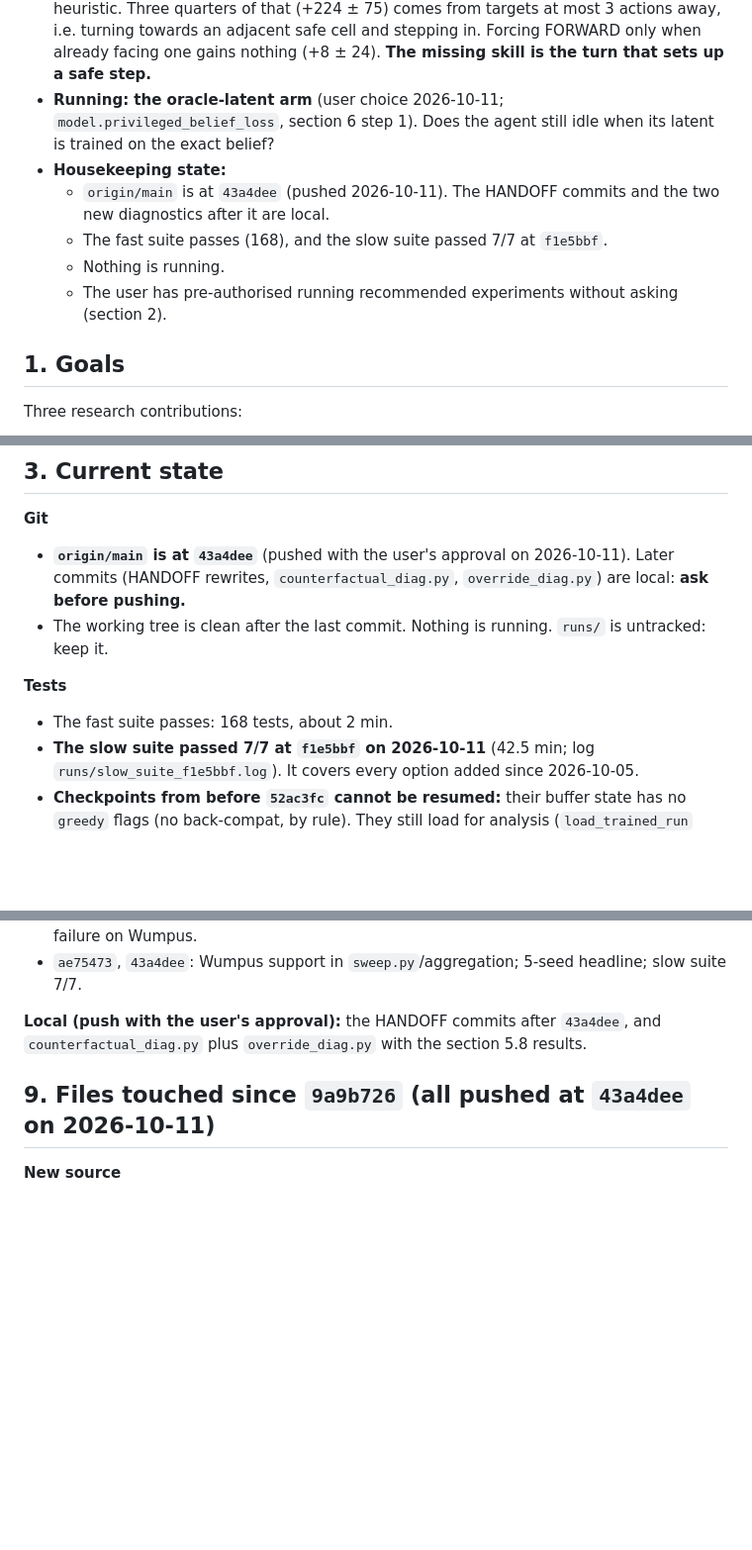
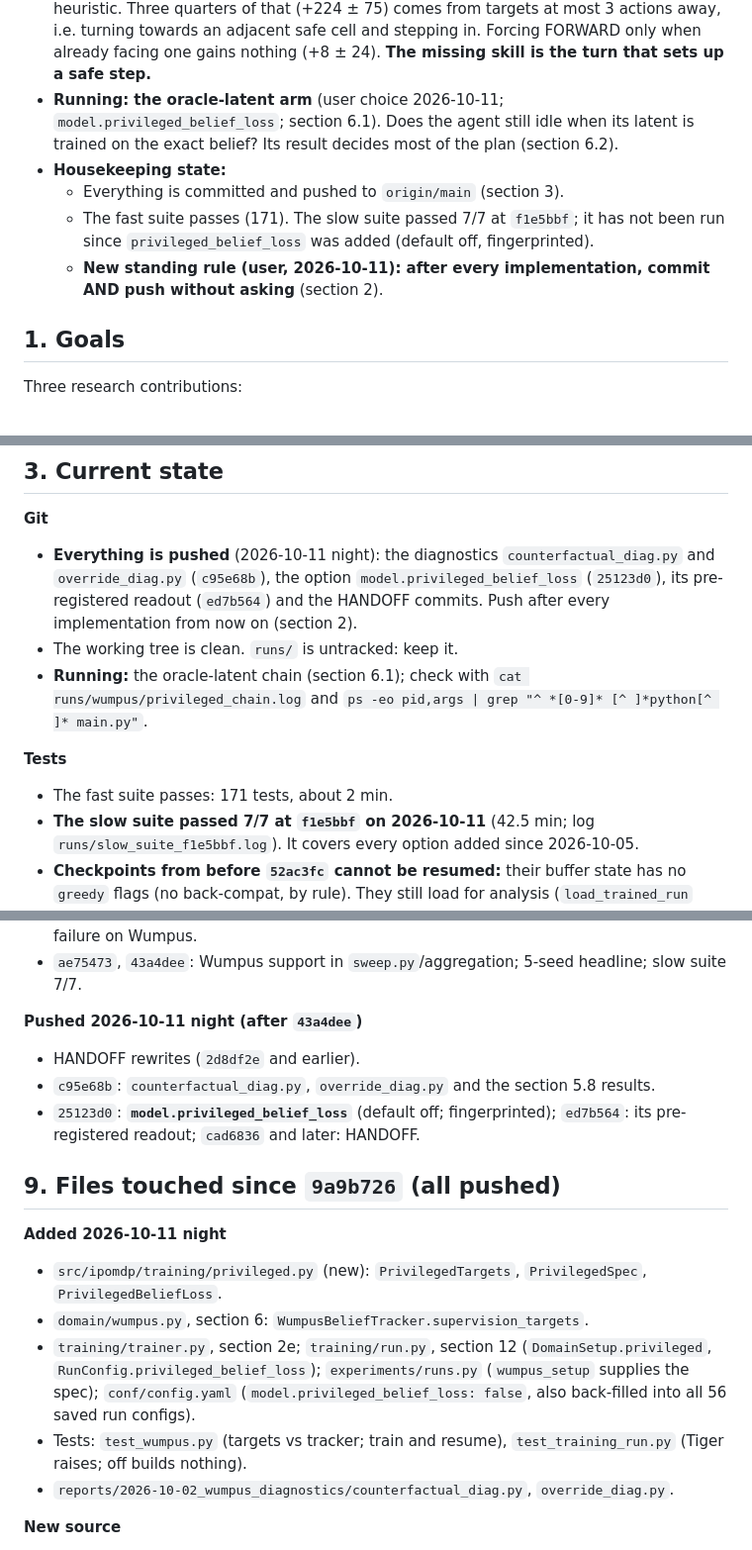
Before and after one commit to huytruong1810/jepa_ipomdp, a Markdown page: HANDOFF.md, 3 parts joined by grey strips. Shown at 99% size. Drawn GitHub-style; blank space fills up the shorter version.

```diff
--- a/HANDOFF.md
+++ b/HANDOFF.md
@@ -21,12 +23,11 @@ Read `CLAUDE.md` first: it covers the architecture, commands and conventions. Th
   - for the latent: longer multi-step horizons (k = 10, 20).
 - **The procrastination hypothesis, tested (section 5.8): only half right.** One forced FORWARD at a declined safe step has a real mean payoff in unfinished games (+90 ± 38; the model's estimate is negative and uncorrelated with it), but the median is 0: the planner declines again within 5 steps half the time.
 - **The size of the prize (section 5.8, exact-belief overrides, 5 seeds):** letting the heuristic's navigation rules (grab known gold, walk to the nearest provably safe unvisited cell) override the planner gives **482 ± 39 (+300 ± 42 paired)**, within 91 of the heuristic. Three quarters of that (+224 ± 75) comes from targets at most 3 actions away, i.e. turning towards an adjacent safe cell and stepping in. Forcing FORWARD only when already facing one gains nothing (+8 ± 24). **The missing skill is the turn that sets up a safe step.**
-- **Running: the oracle-latent arm** (user choice 2026-10-11; `model.privileged_belief_loss`, section 6 step 1). Does the agent still idle when its latent is trained on the exact belief?
+- **Running: the oracle-latent arm** (user choice 2026-10-11; `model.privileged_belief_loss`; section 6.1). Does the agent still idle when its latent is trained on the exact belief? Its result decides most of the plan (section 6.2).
 - **Housekeeping state:**
-  - `origin/main` is at `43a4dee` (pushed 2026-10-11). The HANDOFF commits and the two new diagnostics after it are local.
-  - The fast suite passes (168), and the slow suite passed 7/7 at `f1e5bbf`.
-  - Nothing is running.
-  - The user has pre-authorised running recommended experiments without asking (section 2).
+  - Everything is committed and pushed to `origin/main` (section 3).
+  - The fast suite passes (171). The slow suite passed 7/7 at `f1e5bbf`; it has not been run since `privileged_belief_loss` was added (default off, fingerprinted).
+  - **New standing rule (user, 2026-10-11): after every implementation, commit AND push without asking** (section 2).
 
 ## 1. Goals
 
@@ -93,11 +94,12 @@ Stages:
 ## 3. Current state
 
 **Git**
-- **`origin/main` is at `43a4dee`** (pushed with the user's approval on 2026-10-11). Later commits (HANDOFF rewrites, `counterfactual_diag.py`, `override_diag.py`) are local: **ask before pushing.**
-- The working tree is clean after the last commit. Nothing is running. `runs/` is untracked: keep it.
+- **Everything is pushed** (2026-10-11 night): the diagnostics `counterfactual_diag.py` and `override_diag.py` (`c95e68b`), the option `model.privileged_belief_loss` (`25123d0`), its pre-registered readout (`ed7b564`) and the HANDOFF commits. Push after every implementation from now on (section 2).
+- The working tree is clean. `runs/` is untracked: keep it.
+- **Running:** the oracle-latent chain (section 6.1); check with `cat runs/wumpus/privileged_chain.log` and `ps -eo pid,args | grep "^ *[0-9]* [^ ]*python[^ ]* main.py"`.
 
 **Tests**
-- The fast suite passes: 168 tests, about 2 min.
+- The fast suite passes: 171 tests, about 2 min.
 - **The slow suite passed 7/7 at `f1e5bbf` on 2026-10-11** (42.5 min; log `runs/slow_suite_f1e5bbf.log`). It covers every option added since 2026-10-05.
 - **Checkpoints from before `52ac3fc` cannot be resumed:** their buffer state has no `greedy` flags (no back-compat, by rule). They still load for analysis (`load_trained_run` reads networks only).
 - **The Tiger acceptance test now trains 6000 updates.** At 3000 the value gate (mean |V − V*| < 8) failed at 3–5 of 9 seeds. The two worst seeds drop to 5.3 and 1.1 at 6000. The seed table is in the test header; the logs are in `runs/tiger_acceptance_seeds/`.
@@ -488,9 +515,19 @@ A correction to the earlier write-up: a single realised return is **not** ≤ V*
 - `8b3d621`, `f1e5bbf`: **`model.detached_planning_head`** (default off; fingerprinted) and its failure on Wumpus.
 - `ae75473`, `43a4dee`: Wumpus support in `sweep.py`/aggregation; 5-seed headline; slow suite 7/7.
 
-**Local (push with the user's approval):** the HANDOFF commits after `43a4dee`, and `counterfactual_diag.py` plus `override_diag.py` with the section 5.8 results.
+**Pushed 2026-10-11 night (after `43a4dee`)**
+- HANDOFF rewrites (`2d8df2e` and earlier).
+- `c95e68b`: `counterfactual_diag.py`, `override_diag.py` and the section 5.8 results.
+- `25123d0`: **`model.privileged_belief_loss`** (default off; fingerprinted); `ed7b564`: its pre-registered readout; `cad6836` and later: HANDOFF.
 
-## 9. Files touched since `9a9b726` (all pushed at `43a4dee` on 2026-10-11)
+## 9. Files touched since `9a9b726` (all pushed)
+
+**Added 2026-10-11 night**
+- `src/ipomdp/training/privileged.py` (new): `PrivilegedTargets`, `PrivilegedSpec`, `PrivilegedBeliefLoss`.
+- `domain/wumpus.py`, section 6: `WumpusBeliefTracker.supervision_targets`.
+- `training/trainer.py`, section 2e; `training/run.py`, section 12 (`DomainSetup.privileged`, `RunConfig.privileged_belief_loss`); `experiments/runs.py` (`wumpus_setup` supplies the spec); `conf/config.yaml` (`model.privileged_belief_loss: false`, also back-filled into all 56 saved run configs).
+- Tests: `test_wumpus.py` (targets vs tracker; train and resume), `test_training_run.py` (Tiger raises; off builds nothing).
+- `reports/2026-10-02_wumpus_diagnostics/counterfactual_diag.py`, `override_diag.py`.
 
 **New source**
 - `src/ipomdp/domain/wumpus.py`: rules, `WumpusSimulator`, `WumpusBeliefTracker`, `game_outcomes`, `START_HEADING`.
```
Also changed, not shown: other parts of HANDOFF.md (+49 -22 lines), CLAUDE.md (+2 -2 lines).
